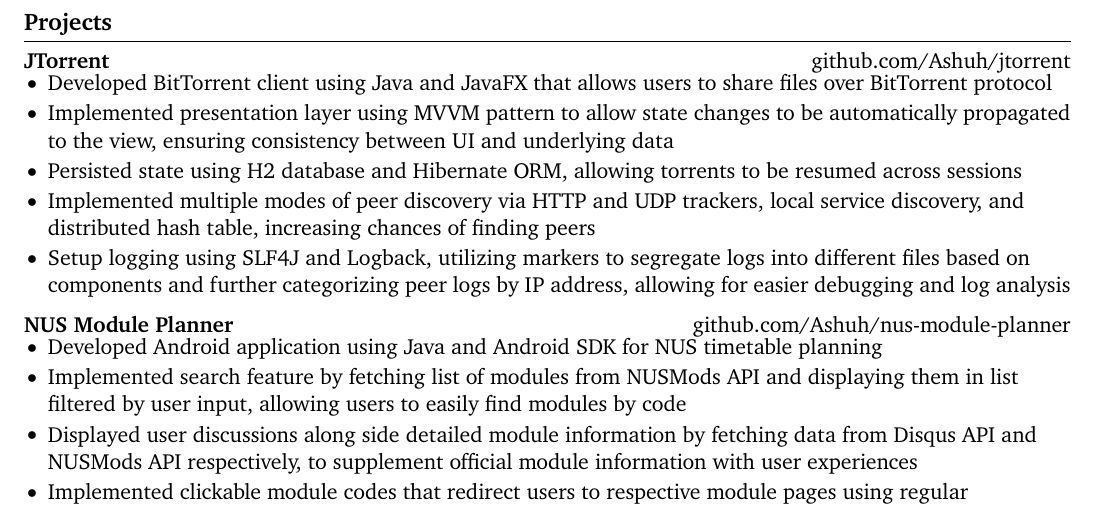
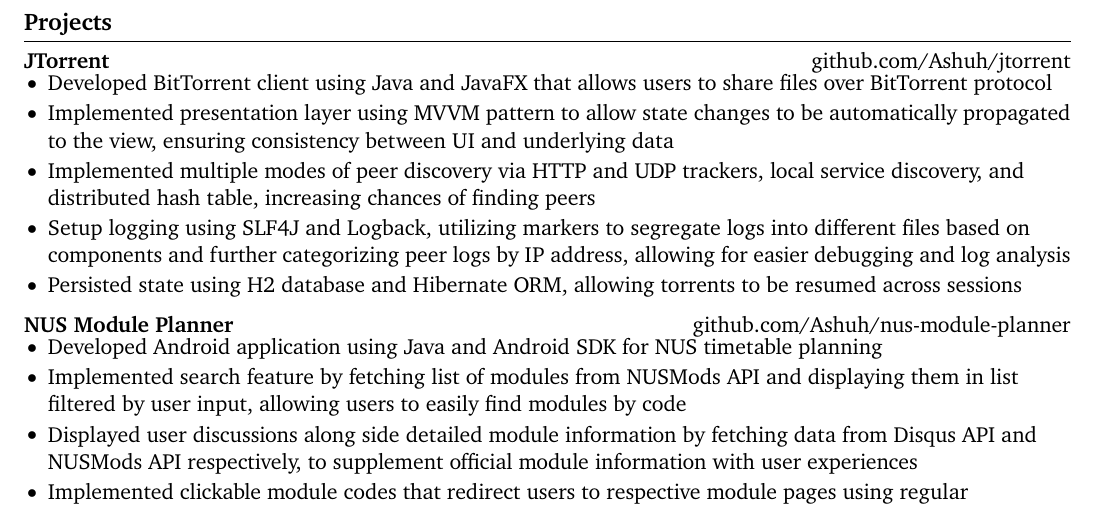
Before and after one commit to Ashuh/resume, a LaTeX CV (resume.tex): part of the page, cut so that both start at the same text. Compiled offline with pdfLaTeX.

Commit message:
Change points order

```diff
--- a/resume.tex
+++ b/resume.tex
@@ -74,9 +74,9 @@ right=0.5in]{geometry}              % specify right page margin
 \begin{itemize}
   \item Developed BitTorrent client using Java and JavaFX that allows users to share files over BitTorrent protocol
   \item Implemented presentation layer using MVVM pattern to allow state changes to be automatically propagated to the view, ensuring consistency between UI and underlying data
-  \item Persisted state using H2 database and Hibernate ORM, allowing torrents to be resumed across sessions
   \item Implemented multiple modes of peer discovery via HTTP and UDP trackers, local service discovery, and distributed hash table, increasing chances of finding peers
   \item Setup logging using SLF4J and Logback, utilizing markers to segregate logs into different files based on components and further categorizing peer logs by IP address, allowing for easier debugging and log analysis
+  \item Persisted state using H2 database and Hibernate ORM, allowing torrents to be resumed across sessions
 \end{itemize}
 
 \textbf{NUS Module Planner} \hfill \href{https://github.com/Ashuh/nus-module-planner}{github.com/Ashuh/nus-module-planner} \\
```
